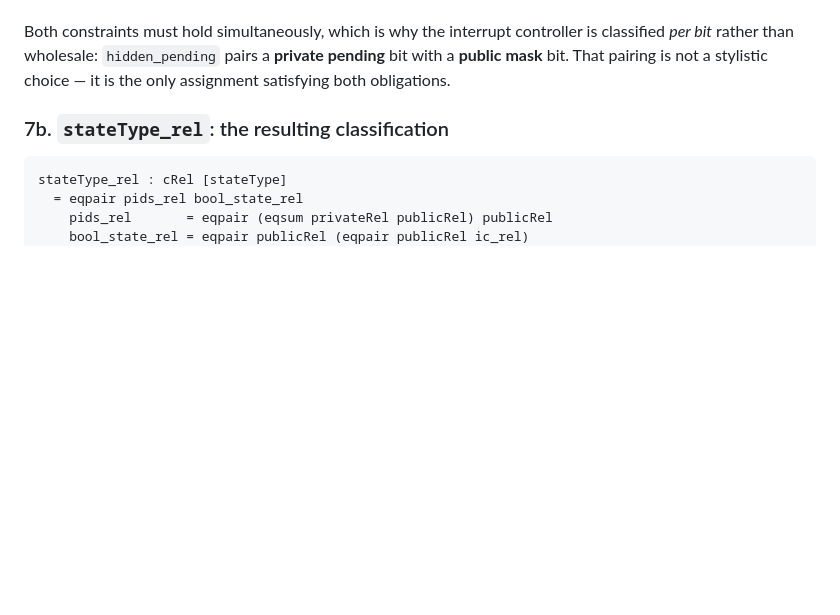
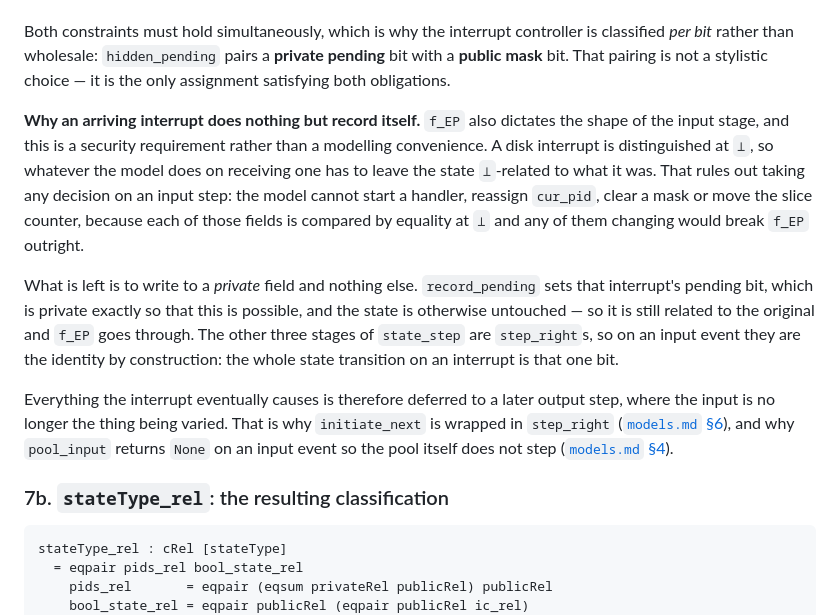
Before and after one commit to Tirore96/NonInterference, a Markdown page: docs/noninterference.md, the part around the change. Drawn GitHub-style; blank space fills up the shorter version.

Commit message:
docs: say why an arriving interrupt only records a pending bit
f_EP requires the state to be unchanged up to relation after an input
the observer may not see. Section 7a now draws out the design
consequence: on an input step the model cannot start a handler, reassign
cur_pid, clear a mask or move the slice counter, because those fields are
compared by equality at bot. Writing one private bit is all that is left,
which is what record_pending does, and the other three stages of
state_step are step_rights and so identity on an input event.

models.md section 4 links here from the pool_input branch that returns
None, so the reason the input step does nothing is findable from the
place where it does nothing.

Co-Authored-By: Claude Opus 5 <noreply@anthropic.com>

````diff
--- a/docs/noninterference.md
+++ b/docs/noninterference.md
@@ -447,6 +447,28 @@ classified *per bit* rather than wholesale: `hidden_pending` pairs a **private
 pending** bit with a **public mask** bit. That pairing is not a stylistic choice —
 it is the only assignment satisfying both obligations.
 
+**Why an arriving interrupt does nothing but record itself.** `f_EP` also dictates
+the shape of the input stage, and this is a security requirement rather than a
+modelling convenience. A disk interrupt is distinguished at `⊥`, so whatever the
+model does on receiving one has to leave the state `⊥`-related to what it was.
+That rules out taking any decision on an input step: the model cannot start a
+handler, reassign `cur_pid`, clear a mask or move the slice counter, because each of
+those fields is compared by equality at `⊥` and any of them changing would break
+`f_EP` outright.
+
+What is left is to write to a *private* field and nothing else. `record_pending`
+sets that interrupt's pending bit, which is private exactly so that this is
+possible, and the state is otherwise untouched — so it is still related to the
+original and `f_EP` goes through. The other three stages of `state_step` are
+`step_right`s, so on an input event they are the identity by construction: the
+whole state transition on an interrupt is that one bit.
+
+Everything the interrupt eventually causes is therefore deferred to a later output
+step, where the input is no longer the thing being varied. That is why
+`initiate_next` is wrapped in `step_right` ([`models.md` §6](models.md)), and why
+`pool_input` returns `None` on an input event so the pool itself does not step
+([`models.md` §4](models.md)).
+
 ### 7b. `stateType_rel`: the resulting classification
 
 ```text
````
Also changed, not shown: docs/models.md (+6 -3 lines).
